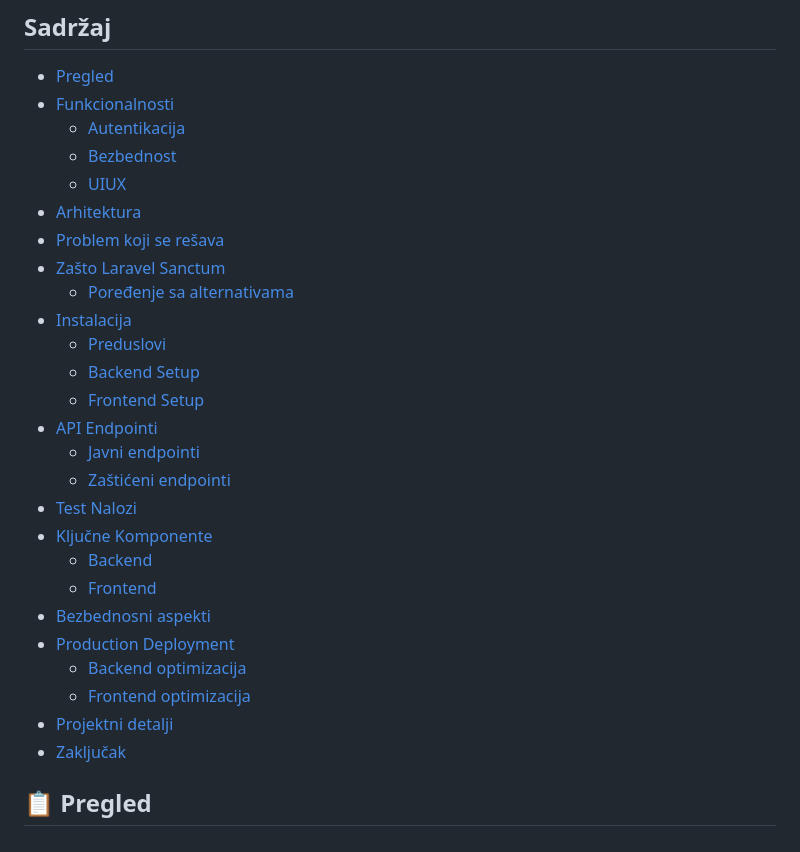
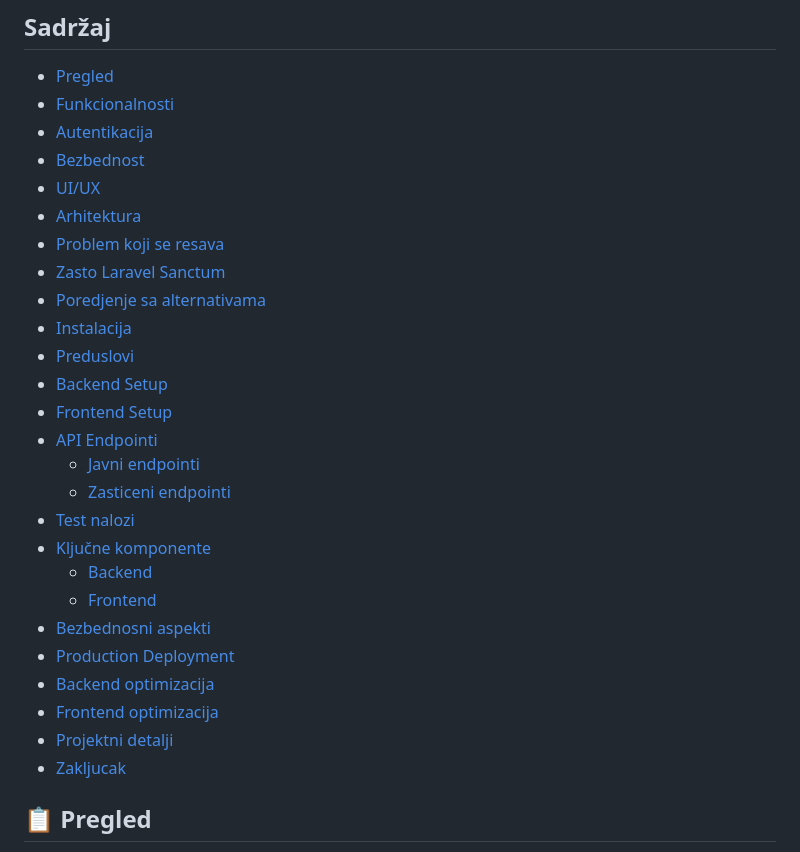
Before and after one commit to Boxon00/Laravel-Project-Auth, a Markdown page: README.md, the part around the change. Drawn GitHub-style.

```diff
--- a/README.md
+++ b/README.md
@@ -10,30 +10,30 @@
 
 - [Pregled](#pregled)
 - [Funkcionalnosti](#funkcionalnosti)
-   - [Autentikacija](#autentikacija)
-   - [Bezbednost](#bezbednost)
-   - [UIUX](#uiux)
+- [Autentikacija](#autentikacija)
+- [Bezbednost](#bezbednost)
+- [UI/UX](#uiux)
 - [Arhitektura](#arhitektura)
-- [Problem koji se rešava](#problem-koji-se-rešava)
-- [Zašto Laravel Sanctum](#zašto-laravel-sanctum)
-   - [Poređenje sa alternativama](#poređenje-sa-alternativama)
+- [Problem koji se resava](#problem-koji-se-resava)
+- [Zasto Laravel Sanctum](#zasto-laravel-sanctum)
+- [Poredjenje sa alternativama](#poredjenje-sa-alternativama)
 - [Instalacija](#instalacija)
-   - [Preduslovi](#preduslovi)
-   - [Backend Setup](#backend-setup)
-   - [Frontend Setup](#frontend-setup)
+- [Preduslovi](#preduslovi)
+- [Backend Setup](#backend-setup)
+- [Frontend Setup](#frontend-setup)
 - [API Endpointi](#api-endpointi)
-   - [Javni endpointi](#javni-endpointi)
-   - [Zaštićeni endpointi](#zaštićeni-endpointi)
-- [Test Nalozi](#test-nalozi)
-- [Ključne Komponente](#ključne-komponente)
-   - [Backend](#backend)
-   - [Frontend](#frontend)
+  - [Javni endpointi](#javni-endpointi)
+  - [Zasticeni endpointi](#zasticeni-endpointi)
+- [Test nalozi](#test-nalozi)
+- [Ključne komponente](#kljucne-komponente)
+  - [Backend](#backend)
+  - [Frontend](#frontend)
 - [Bezbednosni aspekti](#bezbednosni-aspekti)
 - [Production Deployment](#production-deployment)
-   - [Backend optimizacija](#backend-optimizacija)
-   - [Frontend optimizacija](#frontend-optimizacija)
+- [Backend optimizacija](#backend-optimizacija)
+- [Frontend optimizacija](#frontend-optimizacija)
 - [Projektni detalji](#projektni-detalji)
-- [Zaključak](#zaključak)
+- [Zakljucak](#zakljucak)
 
 
 ## 📋 Pregled
```
